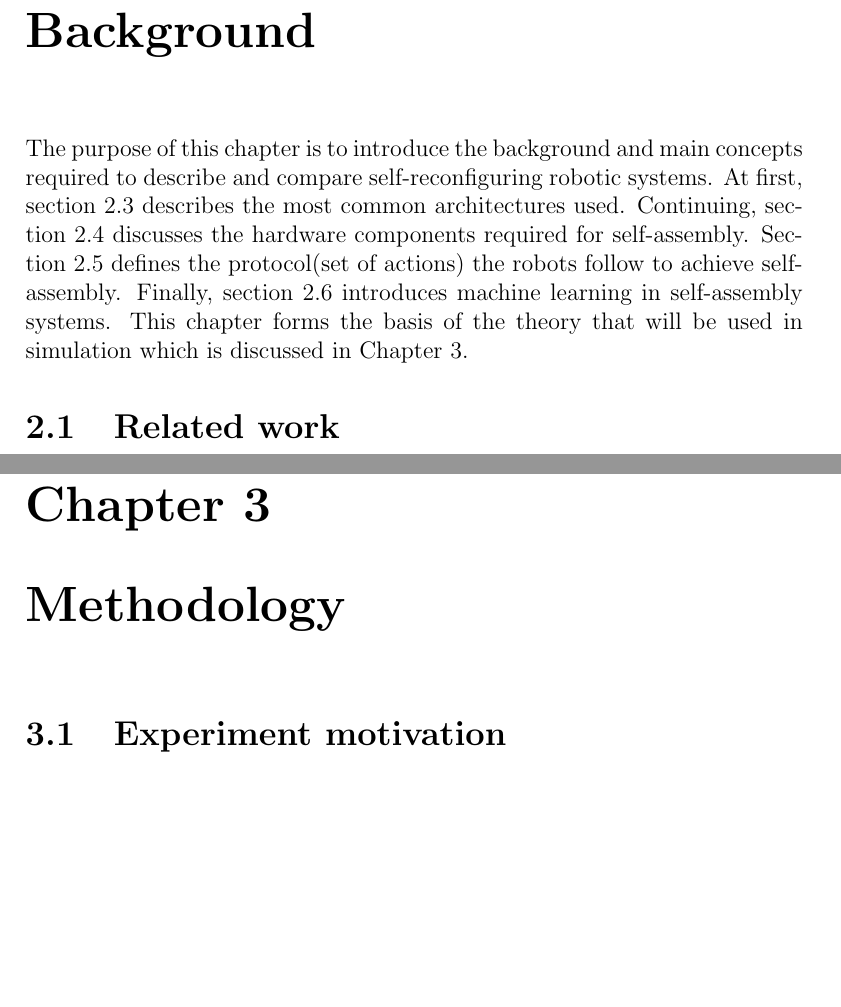
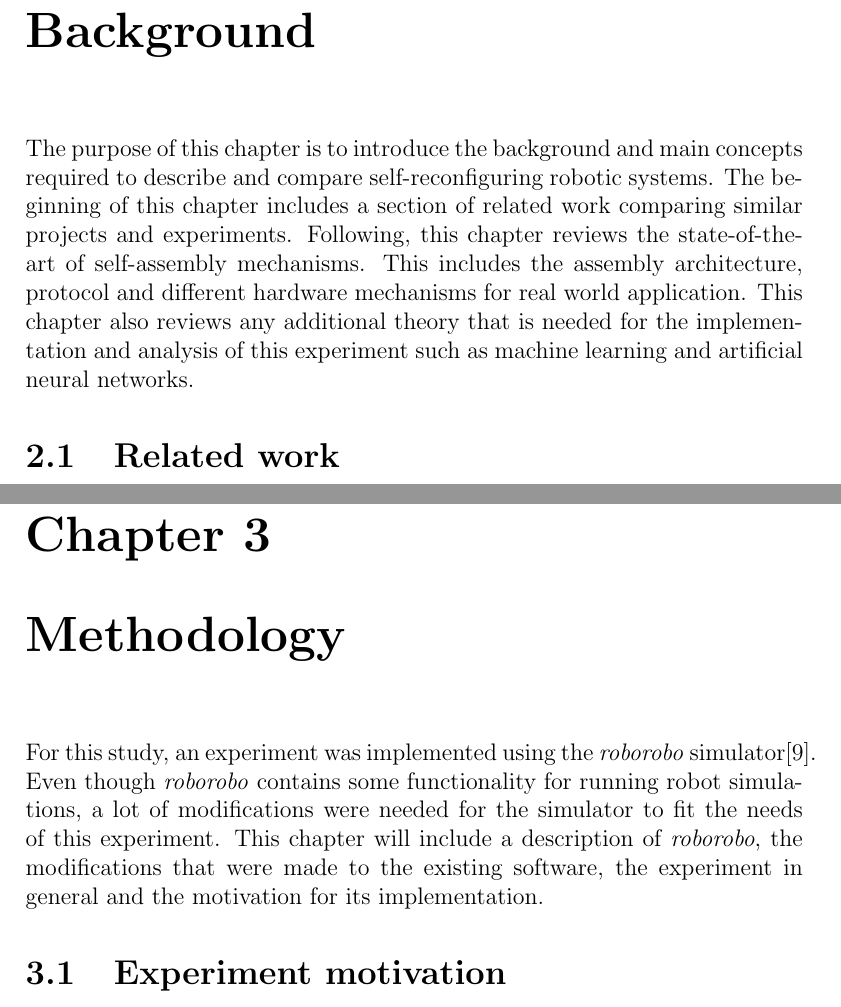
Before and after one commit to christjt/ntnu-project-2016, a LaTeX thesis (project-report/main.tex, which reads project-report/chapters/background.tex, project-report/chapters/methodology.tex): two parts of pages 9 and 27 of 54 before the commit and two parts of pages 9 and 27 of 55 after it, joined at a grey line, cut so that both start at the same text, the shorter picture padded with empty space. Compiled offline with pdfLaTeX.

Commit message:
Rewrite chapter introductions for chapter 2 and 3

```diff
--- a/project-report/chapters/background.tex
+++ b/project-report/chapters/background.tex
@@ -1,11 +1,8 @@
-
-
 The purpose of this chapter is to introduce the background and main concepts required to describe and compare self-reconfiguring robotic systems.
-At first, section \ref{sec:sfArchitecture} describes the most common architectures used.
-Continuing, section \ref{sec:hardware} discusses the hardware components required for self-assembly.
-Section \ref{sec:protocol} defines the protocol(set of actions) the robots follow to achieve self-assembly.
-Finally, section \ref{sec:learning} introduces machine learning in self-assembly systems.
-This chapter forms the basis of the theory that will be used in simulation which is discussed in Chapter 3.
+The beginning of this chapter includes a section of related work comparing similar projects and experiments.
+Following, this chapter reviews the state-of-the-art of self-assembly mechanisms.
+This includes the assembly architecture, protocol and different hardware mechanisms for real world application.
+This chapter also reviews any additional theory that is needed for the implementation and analysis of this experiment such as machine learning and artificial neural networks.
 
 \section{Related work}
 Self-assembly in robotics is a relatively new field of research, however there are still some papers which attempts to discuss and compare the different mechanisms in a self-assembly system.
--- a/project-report/chapters/methodology.tex
+++ b/project-report/chapters/methodology.tex
@@ -1,4 +1,6 @@
-
+For this study, an experiment was implemented using the \emph{roborobo} simulator\cite{bredeche_roborobo!_2013}.
+Even though \emph{roborobo} contains some functionality for running robot simulations, a lot of modifications were needed for the simulator to fit the needs of this experiment.
+This chapter will include a description of \emph{roborobo}, the modifications that were made to the existing software, the experiment in general and the motivation for its implementation.
 
 \section{Experiment motivation}
 The introduction lists several questions that this report should contribute to.
```
Also changed, not shown: project-report/chapters/methodology.tex (1 more changed lines).
